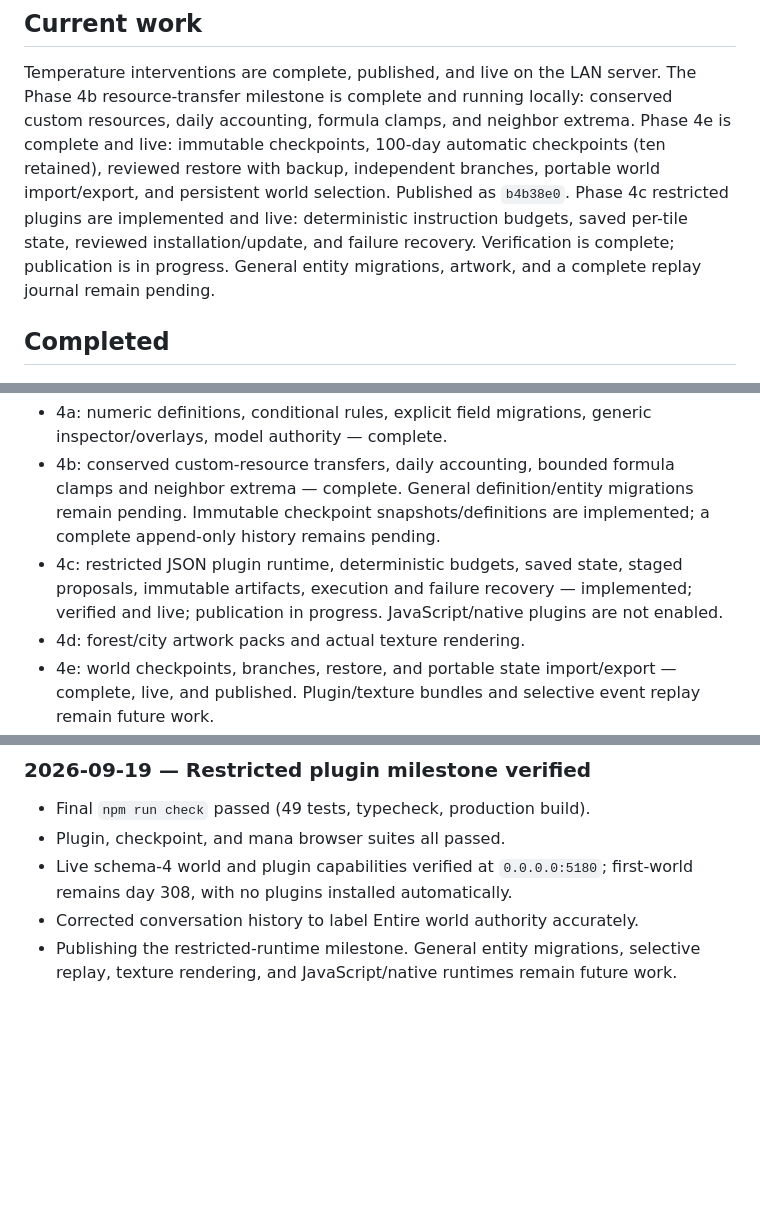
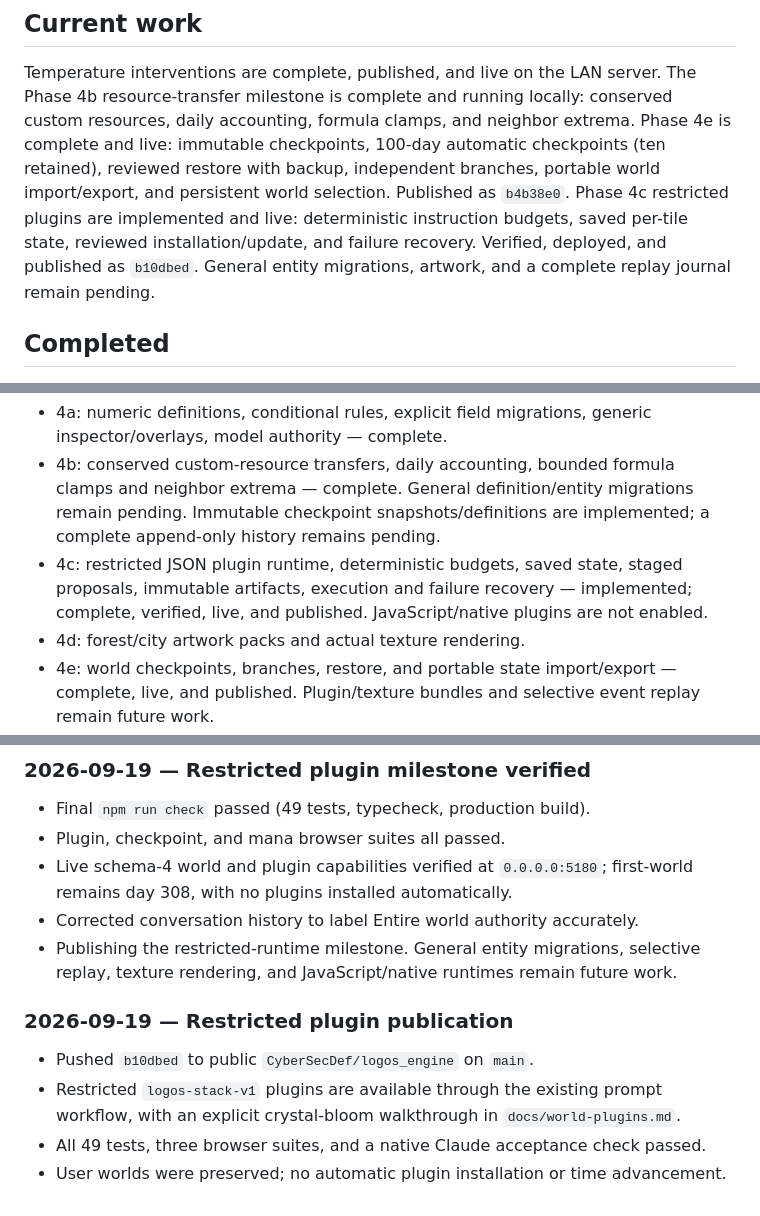
Before and after one commit to CyberSecDef/logos_engine, a Markdown page: DEVELOPMENT.md, 3 parts joined by grey strips. Drawn GitHub-style; blank space fills up the shorter version.

Commit message:
Record restricted plugin milestone publication

```diff
--- a/DEVELOPMENT.md
+++ b/DEVELOPMENT.md
@@ -14,7 +14,7 @@ checkpoints (ten retained), reviewed restore with backup, independent branches,
 portable world import/export, and persistent world selection. Published as
 `b4b38e0`. Phase 4c restricted plugins are implemented and live: deterministic
 instruction budgets, saved per-tile state, reviewed installation/update, and
-failure recovery. Verification is complete; publication is in progress. General entity
+failure recovery. Verified, deployed, and published as `b10dbed`. General entity
 migrations, artwork, and a complete replay journal remain pending.
 
 ## Completed
@@ -422,7 +422,7 @@ runoff with sediment conservation, and checksummed storage/path validation.
   a complete append-only history remains pending.
 - 4c: restricted JSON plugin runtime, deterministic budgets, saved state, staged
   proposals, immutable artifacts, execution and failure recovery — implemented;
-  verified and live; publication in progress. JavaScript/native plugins are not enabled.
+  complete, verified, live, and published. JavaScript/native plugins are not enabled.
 - 4d: forest/city artwork packs and actual texture rendering.
 - 4e: world checkpoints, branches, restore, and portable state import/export —
   complete, live, and published. Plugin/texture bundles
@@ -600,3 +600,11 @@ runoff with sediment conservation, and checksummed storage/path validation.
 - Corrected conversation history to label Entire world authority accurately.
 - Publishing the restricted-runtime milestone. General entity migrations,
   selective replay, texture rendering, and JavaScript/native runtimes remain future work.
+
+### 2026-09-19 — Restricted plugin publication
+
+- Pushed `b10dbed` to public `CyberSecDef/logos_engine` on `main`.
+- Restricted `logos-stack-v1` plugins are available through the existing prompt
+  workflow, with an explicit crystal-bloom walkthrough in `docs/world-plugins.md`.
+- All 49 tests, three browser suites, and a native Claude acceptance check passed.
+- User worlds were preserved; no automatic plugin installation or time advancement.
```
